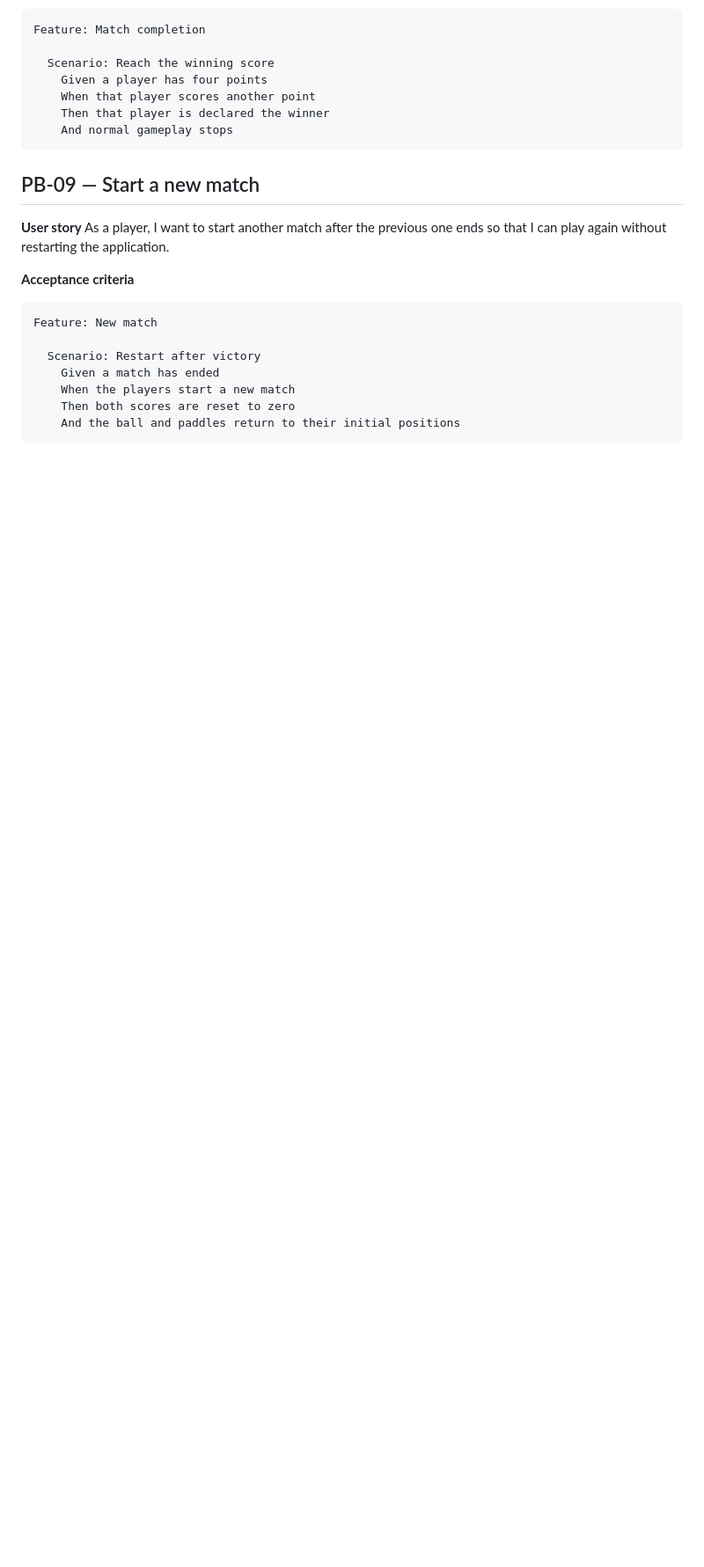
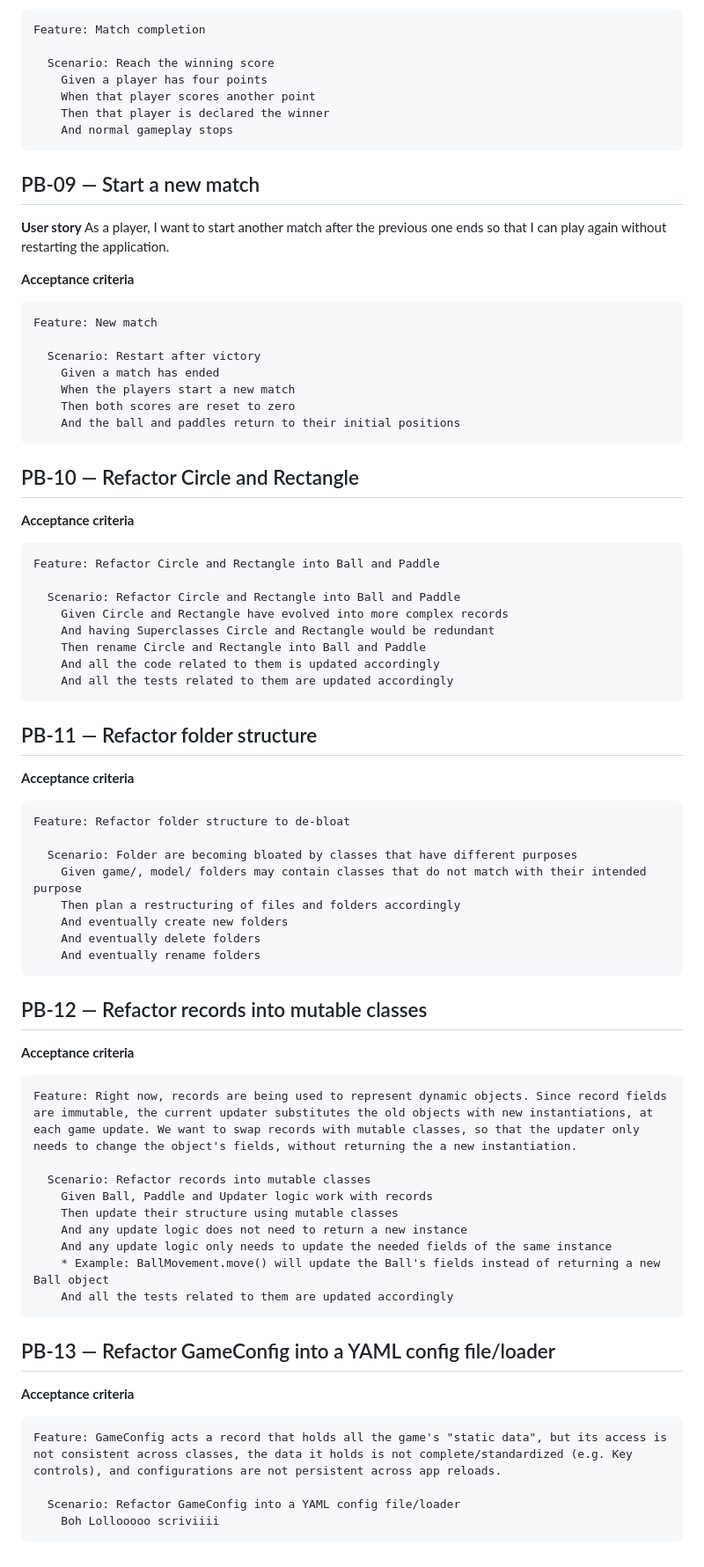
Before and after one commit to cuseto/SDMPong, a Markdown page: management/PRODUCT_BACKLOG.md, the part around the change. Shown at 88% size. Rendered like a GitHub page; blank space fills up the shorter version.

Commit message:
Added four refactoring PBs to backlog

````diff
--- a/management/PRODUCT_BACKLOG.md
+++ b/management/PRODUCT_BACKLOG.md
@@ -188,3 +188,60 @@ Feature: New match
     Then both scores are reset to zero
     And the ball and paddles return to their initial positions
 ```
+
+## PB-10 — Refactor Circle and Rectangle
+
+**Acceptance criteria**
+
+```gherkin
+Feature: Refactor Circle and Rectangle into Ball and Paddle
+
+  Scenario: Refactor Circle and Rectangle into Ball and Paddle
+    Given Circle and Rectangle have evolved into more complex records
+    And having Superclasses Circle and Rectangle would be redundant
+    Then rename Circle and Rectangle into Ball and Paddle
+    And all the code related to them is updated accordingly
+    And all the tests related to them are updated accordingly
+```
+
+## PB-11 — Refactor folder structure
+
+**Acceptance criteria**
+
+```gherkin
+Feature: Refactor folder structure to de-bloat
+
+  Scenario: Folder are becoming bloated by classes that have different purposes
+    Given game/, model/ folders may contain classes that do not match with their intended purpose
+    Then plan a restructuring of files and folders accordingly
+    And eventually create new folders
+    And eventually delete folders
+    And eventually rename folders
+```
+
+## PB-12 — Refactor records into mutable classes
+
+**Acceptance criteria**
+
+```gherkin
+Feature: Right now, records are being used to represent dynamic objects. Since record fields are immutable, the current updater substitutes the old objects with new instantiations, at each game update. We want to swap records with mutable classes, so that the updater only needs to change the object's fields, without returning the a new instantiation.
+
+  Scenario: Refactor records into mutable classes
+    Given Ball, Paddle and Updater logic work with records
+    Then update their structure using mutable classes
+    And any update logic does not need to return a new instance
+    And any update logic only needs to update the needed fields of the same instance
+    * Example: BallMovement.move() will update the Ball's fields instead of returning a new Ball object
+    And all the tests related to them are updated accordingly
+```
+
+## PB-13 — Refactor GameConfig into a YAML config file/loader
+
+**Acceptance criteria**
+
+```gherkin
+Feature: GameConfig acts a record that holds all the game's "static data", but its access is not consistent across classes, the data it holds is not complete/standardized (e.g. Key controls), and configurations are not persistent across app reloads.
+
+  Scenario: Refactor GameConfig into a YAML config file/loader
+    Boh Lollooooo scriviiii
+```
````
